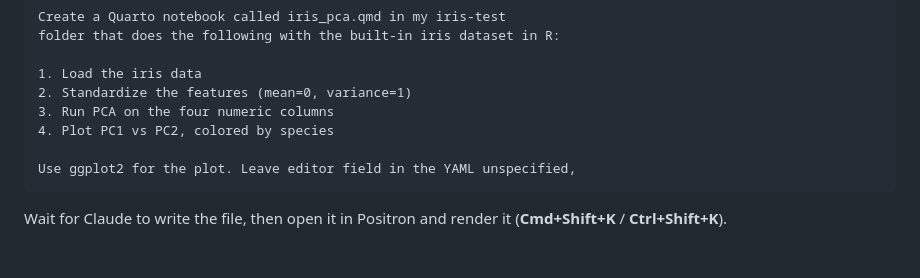
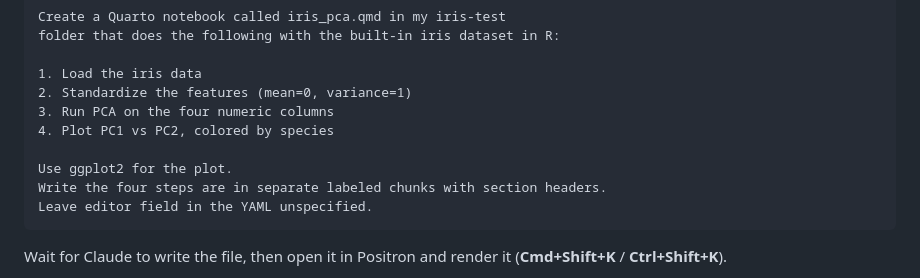
Before and after one commit to faustovrz/ccgarden, a Markdown page: session1_slides.md, the part around the change. Rendered like a GitHub page; blank space fills up the shorter version.

Commit message:
Update session1_slides with plotting instructions
Added instructions for plotting and organizing steps in separate chunks.

````diff
--- a/session1_slides.md
+++ b/session1_slides.md
@@ -249,7 +249,9 @@ folder that does the following with the built-in iris dataset in R:
 3. Run PCA on the four numeric columns
 4. Plot PC1 vs PC2, colored by species
 
-Use ggplot2 for the plot. Leave editor field in the YAML unspecified,
+Use ggplot2 for the plot.
+Write the four steps are in separate labeled chunks with section headers.
+Leave editor field in the YAML unspecified.
 ```
 
 Wait for Claude to write the file, then open it in Positron and
````
